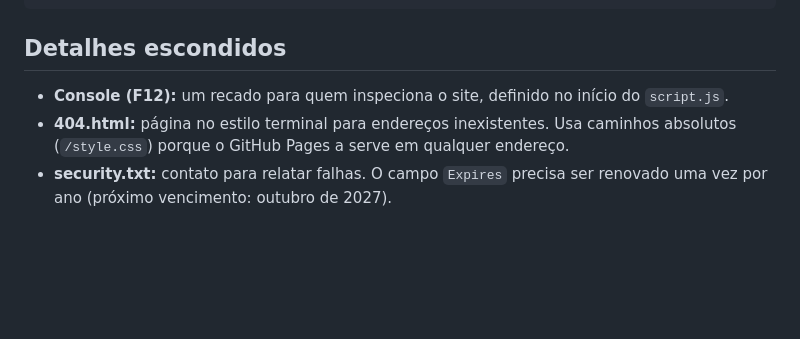
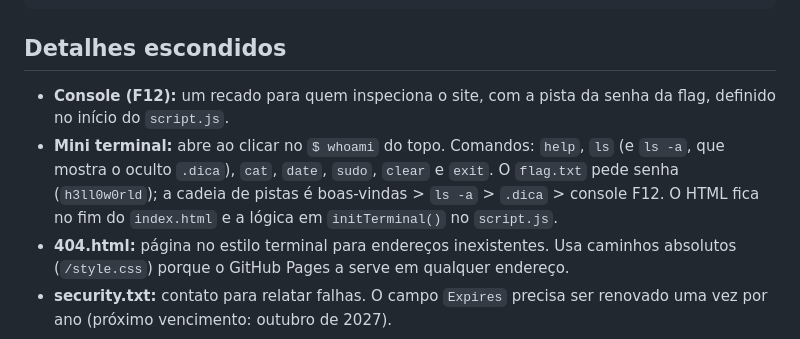
Before and after one commit to kalina-mendes/kalina-mendes.github.io, a Markdown page: README.md, the part around the change. GitHub-like rendering; blank space fills up the shorter version.

Commit message:
Documenta o mini terminal no README
Co-Authored-By: Claude Opus 5.5 <noreply@anthropic.com>
Claude-Session: https://claude.ai/code/session_01AiDBFSZanpSdrwrq6VfSFt

```diff
--- a/README.md
+++ b/README.md
@@ -28,7 +28,8 @@ Site pessoal de Kalina Mendes. HTML, CSS e JavaScript puro, sem frameworks e sem
 
 ## Detalhes escondidos
 
-- **Console (F12):** um recado para quem inspeciona o site, definido no início do `script.js`.
+- **Console (F12):** um recado para quem inspeciona o site, com a pista da senha da flag, definido no início do `script.js`.
+- **Mini terminal:** abre ao clicar no `$ whoami` do topo. Comandos: `help`, `ls` (e `ls -a`, que mostra o oculto `.dica`), `cat`, `date`, `sudo`, `clear` e `exit`. O `flag.txt` pede senha (`h3ll0w0rld`); a cadeia de pistas é boas-vindas > `ls -a` > `.dica` > console F12. O HTML fica no fim do `index.html` e a lógica em `initTerminal()` no `script.js`.
 - **404.html:** página no estilo terminal para endereços inexistentes. Usa caminhos absolutos (`/style.css`) porque o GitHub Pages a serve em qualquer endereço.
 - **security.txt:** contato para relatar falhas. O campo `Expires` precisa ser renovado uma vez por ano (próximo vencimento: outubro de 2027).
 
```
